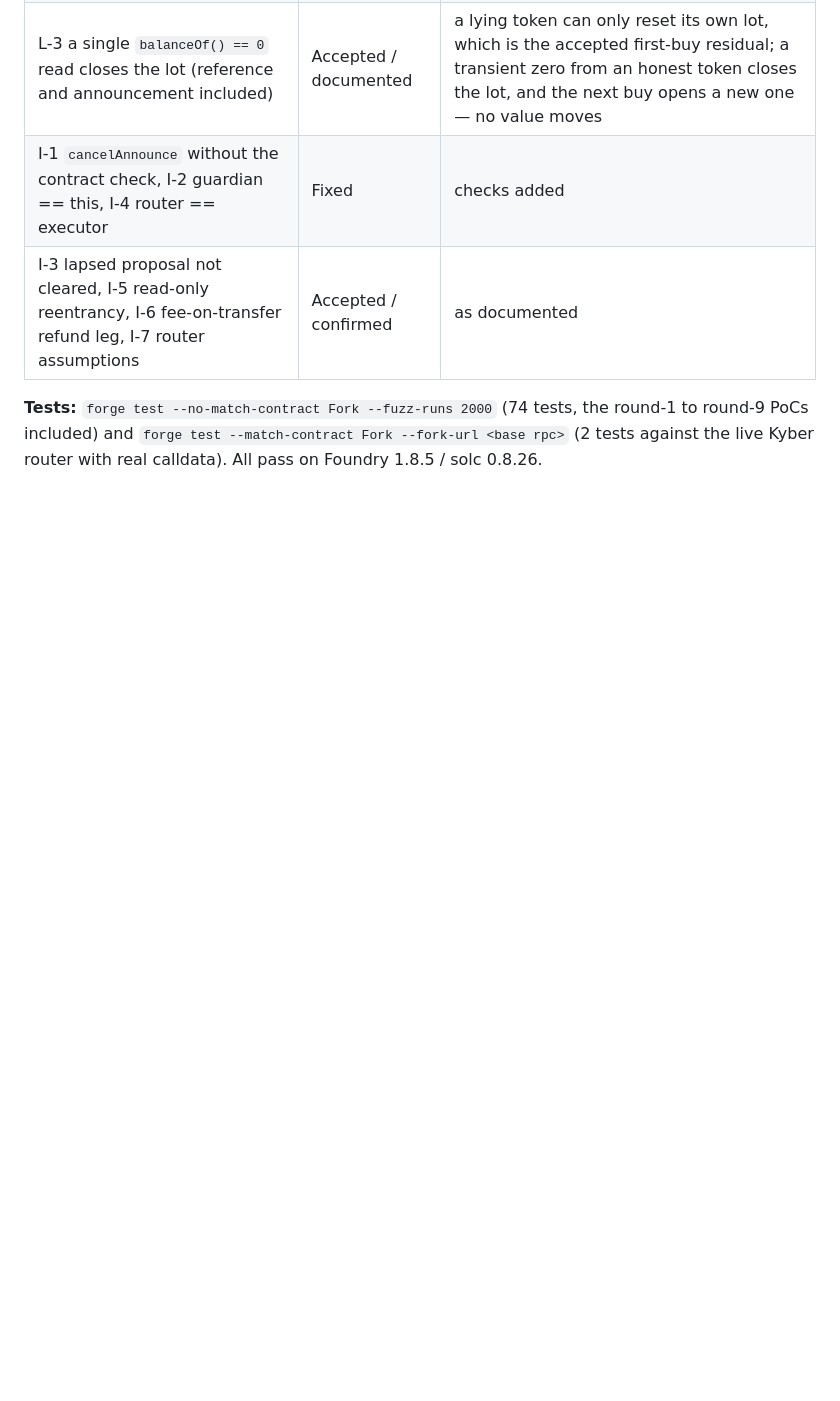
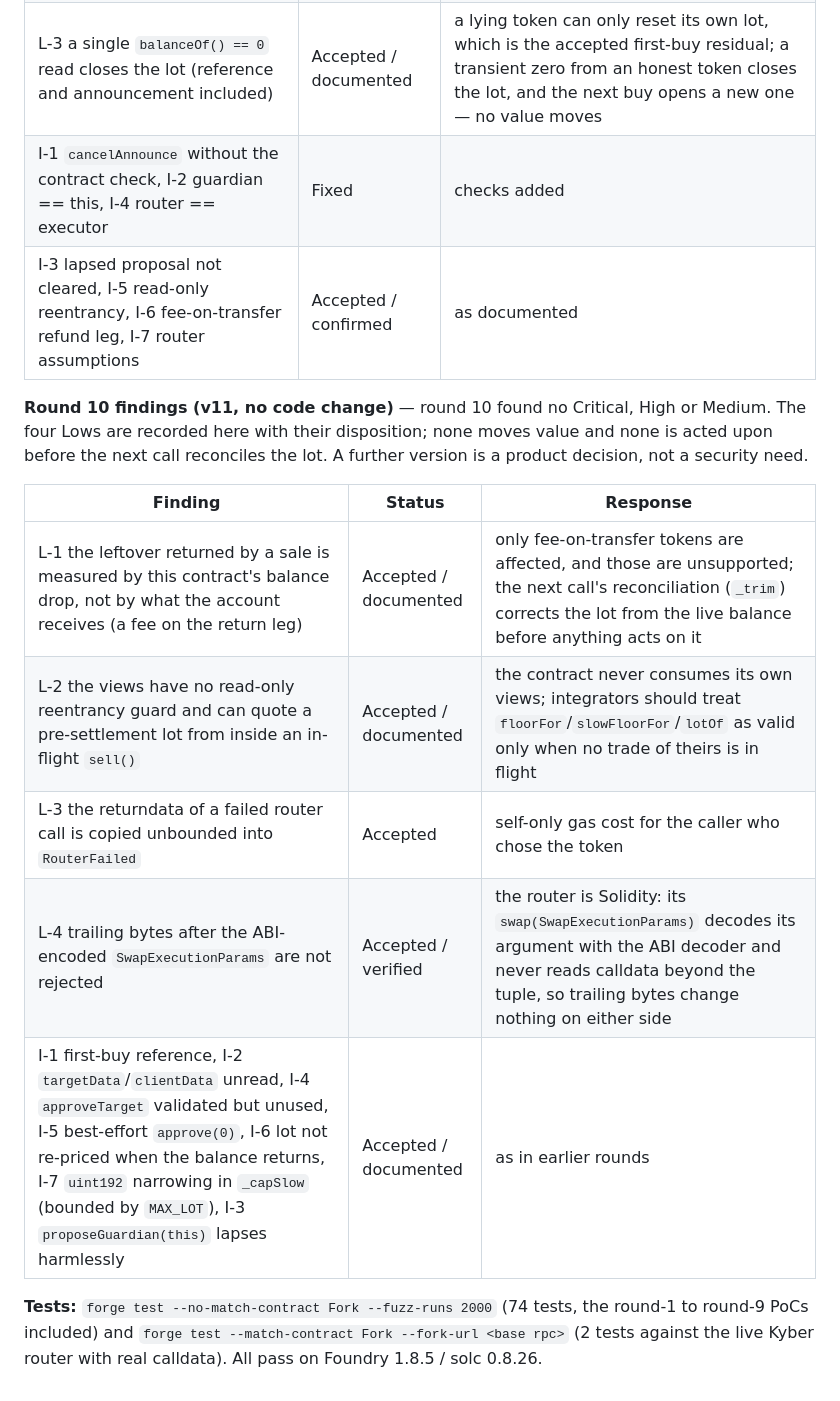
Before and after one commit to Aleha1975/dispatch-cash, a Markdown page: AUDIT.md, the part around the change. Rendered like a GitHub page; blank space fills up the shorter version.

Commit message:
docs: round 10 responses (no code change)

```diff
--- a/AUDIT.md
+++ b/AUDIT.md
@@ -130,4 +130,14 @@ Previous subjects: v10 `0x72ac1cd4b96988b14b0a55b5bf962ba3eb314a39` (round 9), v
 | I-1 `cancelAnnounce` without the contract check, I-2 guardian == this, I-4 router == executor | Fixed | checks added |
 | I-3 lapsed proposal not cleared, I-5 read-only reentrancy, I-6 fee-on-transfer refund leg, I-7 router assumptions | Accepted / confirmed | as documented |
 
+**Round 10 findings (v11, no code change)** — round 10 found no Critical, High or Medium. The four Lows are recorded here with their disposition; none moves value and none is acted upon before the next call reconciles the lot. A further version is a product decision, not a security need.
+
+| Finding | Status | Response |
+| --- | --- | --- |
+| L-1 the leftover returned by a sale is measured by this contract's balance drop, not by what the account receives (a fee on the return leg) | Accepted / documented | only fee-on-transfer tokens are affected, and those are unsupported; the next call's reconciliation (`_trim`) corrects the lot from the live balance before anything acts on it |
+| L-2 the views have no read-only reentrancy guard and can quote a pre-settlement lot from inside an in-flight `sell()` | Accepted / documented | the contract never consumes its own views; integrators should treat `floorFor`/`slowFloorFor`/`lotOf` as valid only when no trade of theirs is in flight |
+| L-3 the returndata of a failed router call is copied unbounded into `RouterFailed` | Accepted | self-only gas cost for the caller who chose the token |
+| L-4 trailing bytes after the ABI-encoded `SwapExecutionParams` are not rejected | Accepted / verified | the router is Solidity: its `swap(SwapExecutionParams)` decodes its argument with the ABI decoder and never reads calldata beyond the tuple, so trailing bytes change nothing on either side |
+| I-1 first-buy reference, I-2 `targetData`/`clientData` unread, I-4 `approveTarget` validated but unused, I-5 best-effort `approve(0)`, I-6 lot not re-priced when the balance returns, I-7 `uint192` narrowing in `_capSlow` (bounded by `MAX_LOT`), I-3 `proposeGuardian(this)` lapses harmlessly | Accepted / documented | as in earlier rounds |
+
 **Tests:** `forge test --no-match-contract Fork --fuzz-runs 2000` (74 tests, the round-1 to round-9 PoCs included) and `forge test --match-contract Fork --fork-url <base rpc>` (2 tests against the live Kyber router with real calldata). All pass on Foundry 1.8.5 / solc 0.8.26.
```
